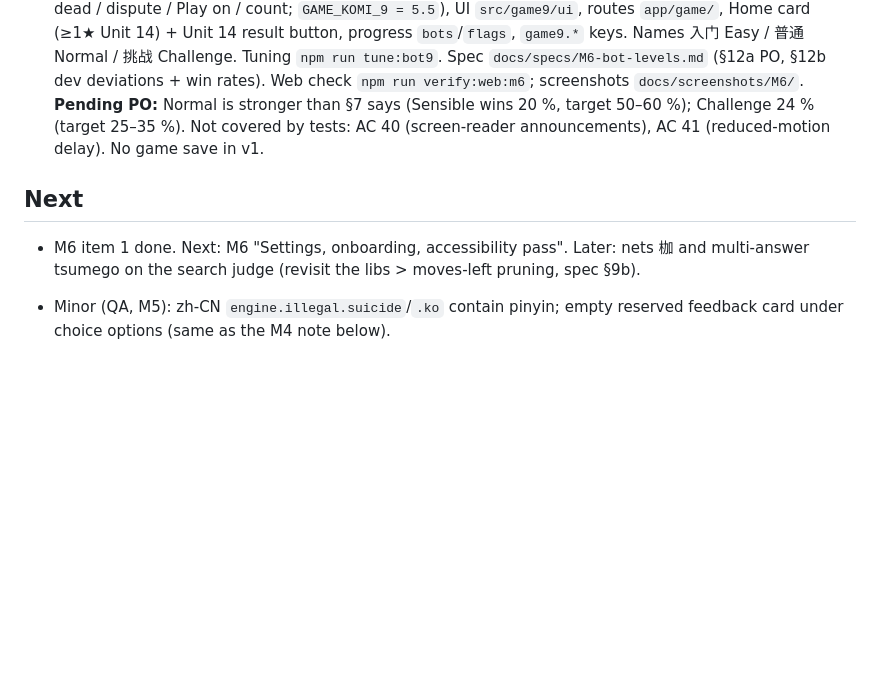
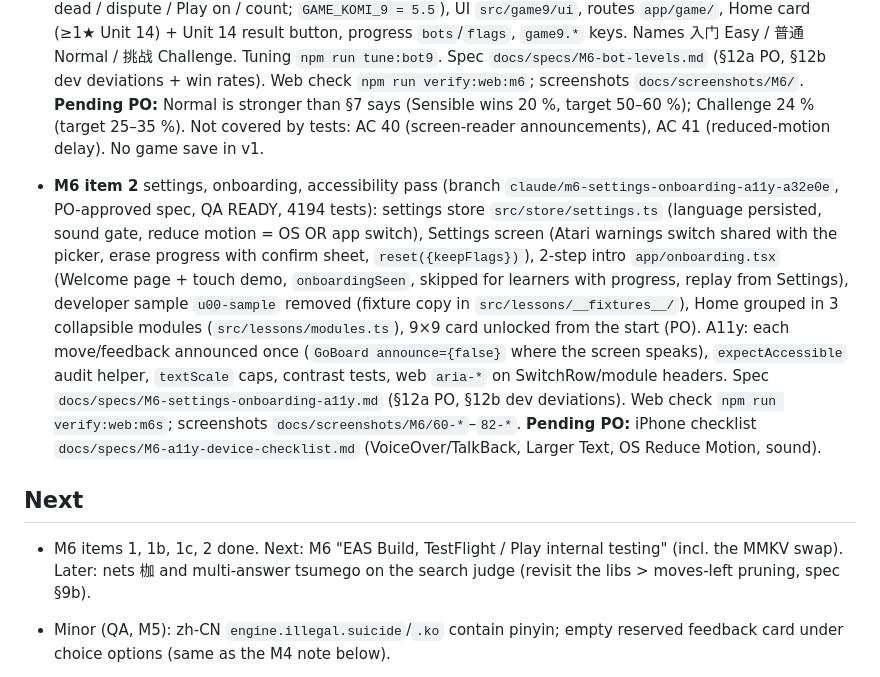
Before and after one commit to Agnes-Lain/let-s-GO, a Markdown page: docs/STATUS.md, the part around the change. Drawn GitHub-style; blank space fills up the shorter version.

Commit message:
M6 settings/onboarding/a11y: tick roadmap, update STATUS
Co-Authored-By: Claude Opus 5.5 <noreply@anthropic.com>

```diff
--- a/docs/STATUS.md
+++ b/docs/STATUS.md
@@ -86,8 +86,18 @@ Read this + `CLAUDE.md`, then continue. Keep it short; update it at the end of e
   `docs/screenshots/M6/`. **Pending PO:** Normal is stronger than §7 says (Sensible wins 20 %, target 50–60 %); Challenge 24 %
   (target 25–35 %). Not covered by tests: AC 40 (screen-reader announcements), AC 41 (reduced-motion delay). No game save in v1.
 
+- **M6 item 2** settings, onboarding, accessibility pass (branch `claude/m6-settings-onboarding-a11y-a32e0e`, PO-approved spec, QA READY, 4194 tests):
+  settings store `src/store/settings.ts` (language persisted, sound gate, reduce motion = OS OR app switch), Settings screen (Atari warnings
+  switch shared with the picker, erase progress with confirm sheet, `reset({keepFlags})`), 2-step intro `app/onboarding.tsx` (Welcome page +
+  touch demo, `onboardingSeen`, skipped for learners with progress, replay from Settings), developer sample `u00-sample` removed (fixture copy
+  in `src/lessons/__fixtures__/`), Home grouped in 3 collapsible modules (`src/lessons/modules.ts`), 9×9 card unlocked from the start (PO).
+  A11y: each move/feedback announced once (`GoBoard announce={false}` where the screen speaks), `expectAccessible` audit helper, `textScale`
+  caps, contrast tests, web `aria-*` on SwitchRow/module headers. Spec `docs/specs/M6-settings-onboarding-a11y.md` (§12a PO, §12b dev
+  deviations). Web check `npm run verify:web:m6s`; screenshots `docs/screenshots/M6/60-*`–`82-*`. **Pending PO:** iPhone checklist
+  `docs/specs/M6-a11y-device-checklist.md` (VoiceOver/TalkBack, Larger Text, OS Reduce Motion, sound).
+
 ## Next
-- M6 item 1 done. Next: M6 "Settings, onboarding, accessibility pass". Later: nets 枷 and multi-answer tsumego on the
+- M6 items 1, 1b, 1c, 2 done. Next: M6 "EAS Build, TestFlight / Play internal testing" (incl. the MMKV swap). Later: nets 枷 and multi-answer tsumego on the
   search judge (revisit the libs > moves-left pruning, spec §9b).
 - Minor (QA, M5): zh-CN `engine.illegal.suicide`/`.ko` contain pinyin; empty reserved feedback
   card under choice options (same as the M4 note below).
```
Also changed, not shown: docs/ROADMAP.md (+1 -1 lines).
